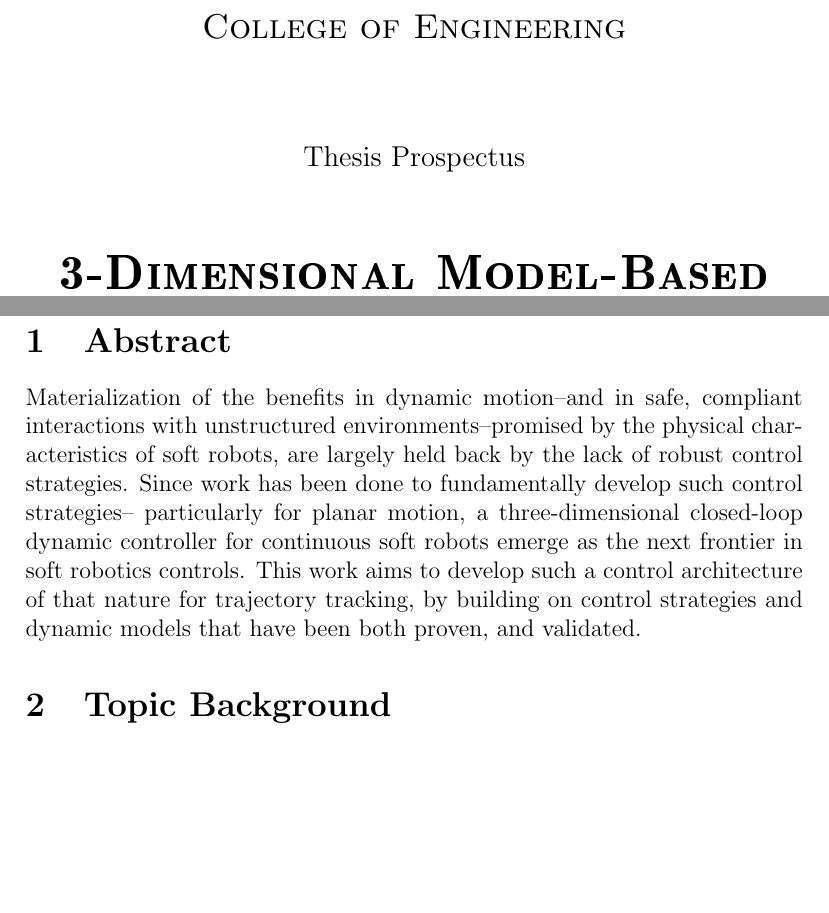
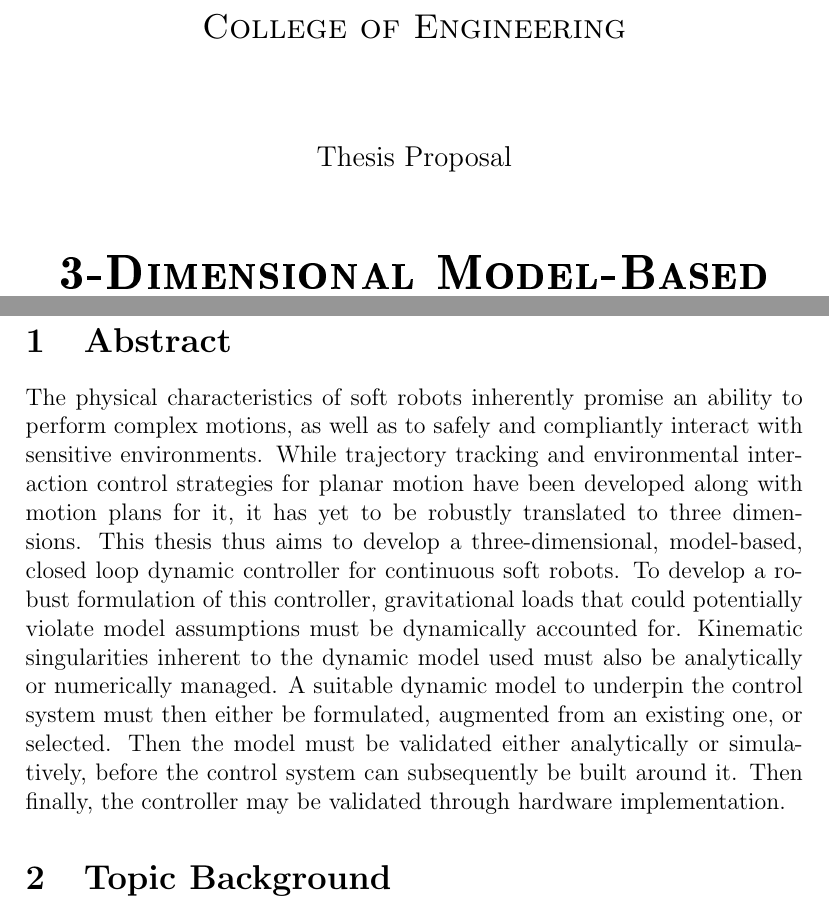
Before and after one commit to nelauliya/MS_Thesis26, a LaTeX document (prospectus/proposal.tex, which reads prospectus/0_prelim/prelim.tex, prospectus/1_abstract/abstract.tex): two parts of pages 1 and 4 of 4, joined at a grey line, cut so that both start at the same text, the shorter picture padded with empty space. Compiled offline with pdfLaTeX.

Commit message:
Abstract V1.0: Drew's comments

```diff
--- a/prospectus/0_prelim/prelim.tex
+++ b/prospectus/0_prelim/prelim.tex
@@ -7,7 +7,7 @@
             \textsc{\Large College of Engineering} \\
         \end{doublespace}
         \vfill
-        {\large Thesis Prospectus}\\
+        {\large Thesis Proposal}\\
         \vfill
         \begin{spacing}{1.5}
             \textbf{\textsc{\huge\thesisName}} \\
--- a/prospectus/1_abstract/abstract.tex
+++ b/prospectus/1_abstract/abstract.tex
@@ -1,10 +1,22 @@
-%Include personal relevant background here
-%\lipsum[1-1] \\
-%<----------| text goes here
-Materialization of the benefits in dynamic motion--and in safe, compliant interactions with unstructured
-environments--promised by the physical characteristics of soft robots, are largely held back by the lack of
-robust control strategies. Since work has been done to fundamentally develop such control strategies--
-particularly for planar motion, a three-dimensional closed-loop dynamic controller for continuous soft robots
-emerge as the next frontier in soft robotics controls. This work aims to develop such a control architecture
-of that nature for trajectory tracking, by building on control strategies and dynamic models that have been
-both proven, and validated.
+%----------| comments & notes |----------%
+% 1> other past work in 3D soft robot control exists.
+% 2> want to distinguish ours versus others. That's where your literature review comes in!
+% 3> working on model based control, which can be used to (eventually) certify safety unlike learned controllers
+% 4> manipulator is under large gravitational loads that could violate modeling assumptions
+% 5> hardware focused rather than simulation. Let me know what else you find as you dig through other prior work
+
+%----------| abstract outline |----------%
+%----------| 1. Big problem statement about subject of study (1 stnc.)
+The physical characteristics of soft robots inherently promise an ability to perform complex motions, as well as to safely and compliantly interact with sensitive environments.
+%----------| 2. Crucial part of story, not met yet and serves as limitation (1 stnc.)
+While trajectory tracking and environmental interaction control strategies for planar motion have been developed along with motion plans for it, it has yet to be robustly translated to three dimensions.
+%----------| 3. "Article addresses limitation by [research insight here]" (1 stnc.)
+This thesis thus aims to develop a three-dimensional, model-based, closed loop dynamic controller for continuous soft robots.
+%----------| 4. Technical specifics of problem + solution to them and eng. reasons/motivations (1-2 stnc.)
+%In the interest of leveraging the "physical guarantees" afforded to us by a dynamic model to eventually allow for safety certification, the controller that this work aims to develop shall be a model-based one.
+To develop a robust formulation of this controller, gravitational loads that could potentially violate model assumptions must be dynamically accounted for. Kinematic singularities inherent to the dynamic model used must also be analytically or numerically managed.
+%----------| 5. Research approach and experiments to be done (2-3 stnc.)
+A suitable dynamic model to underpin the control system must then either be formulated, augmented from an existing one, or selected. Then the model must be validated either analytically or simulatively, before the control system can subsequently be built around it. Then finally, the controller may be validated through hardware implementation.
+
+%----------| 6. Future directions to address THIS work's limitations OR statement referring back to start (1 stnc.)
+%Probably won't need this part
--- a/prospectus/proposal.tex
+++ b/prospectus/proposal.tex
@@ -29,6 +29,7 @@
 \usepackage{hyperref}
 \hypersetup{breaklinks=true,colorlinks=true,linkcolor=blue,urlcolor=magenta,citecolor=cyan} %Hyperref links settings
 \usepackage{lipsum} %Filler words
+\usepackage{comment}
 %==========================================================================%
 %End Package declarations
 
```
Also changed, not shown: prospectus/proposal.pdf, 4 other files.
